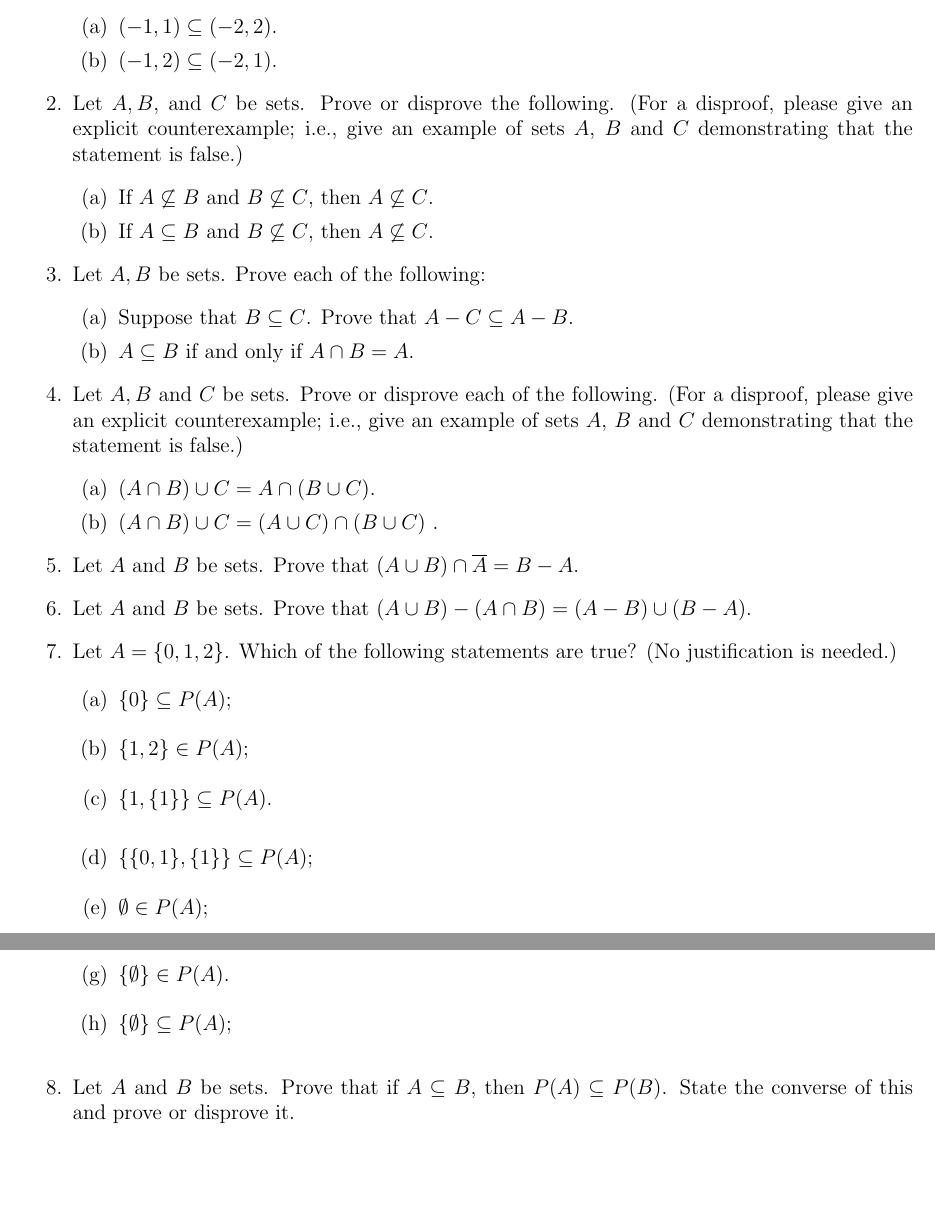
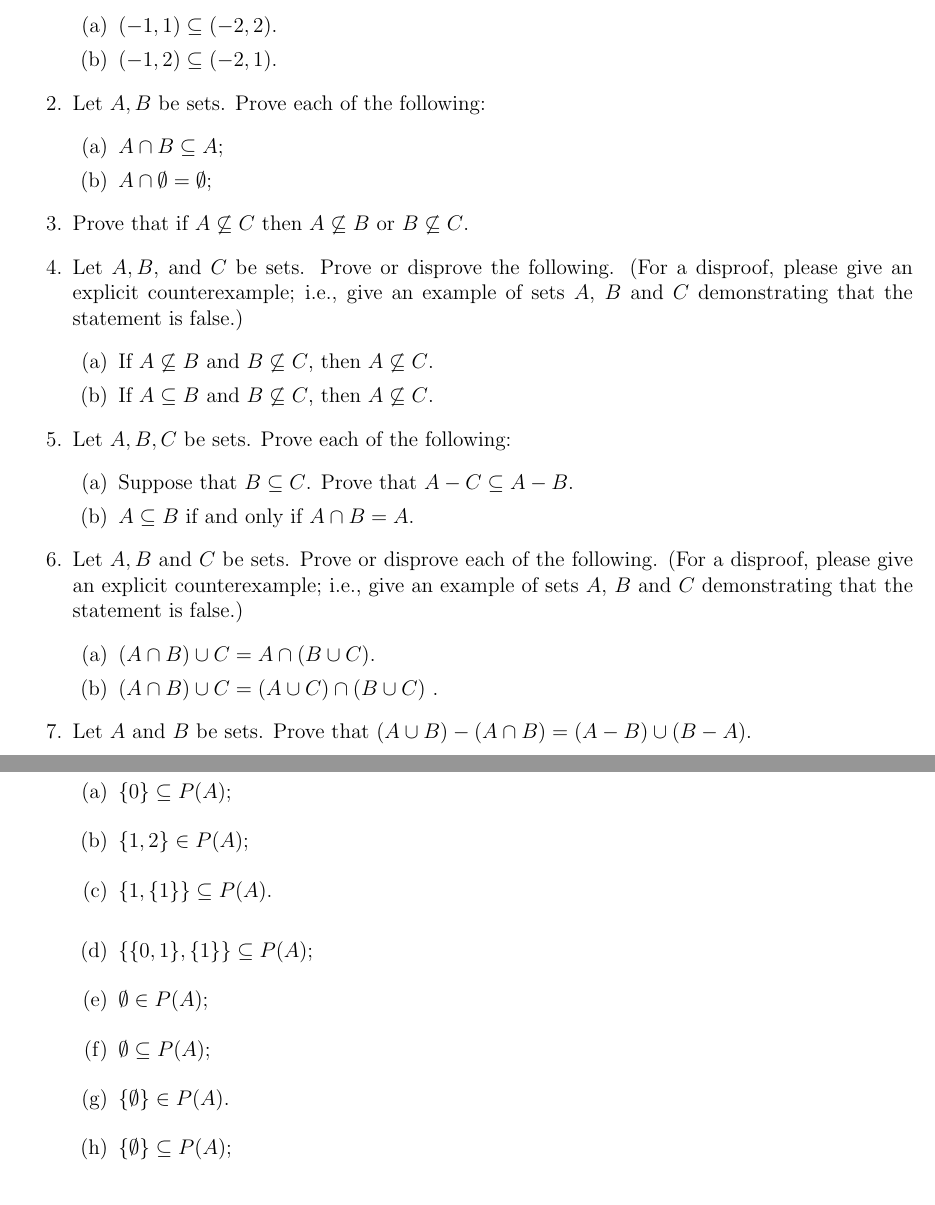
Before and after one commit to dmzb/dmzb.github.io, a LaTeX problem sheet (teaching/2023Fall220/assignments-math-220.tex): two parts of pages 9 and 10 of 10, joined at a grey line, cut so that both start at the same text, the shorter picture padded with empty space. Compiled offline with pdfLaTeX.

Commit message:
Updated  220 hw

```diff
--- a/teaching/2023Fall220/assignments-math-220.tex
+++ b/teaching/2023Fall220/assignments-math-220.tex
@@ -447,6 +447,16 @@ For definitions, I want a definition, in prose (complete sentences), and I want
  \item $(-1,2) \subseteq (-2,1)$.
  \end{enumerate}
 
+
+
+ \item Let $A,B$ be sets. Prove each of the following:
+ \begin{enumerate}
+ \item $A \cap B \subseteq A$;
+ \item $A \cap \emptyset = \emptyset$;
+ \end{enumerate}
+
+\item Prove that if $A \not \subseteq C$ then  $A \not \subseteq B$ or $B \not \subseteq C$.
+
  \item Let $A,B$, and $C$ be sets. Prove or disprove the following. (For a disproof, please give an explicit counterexample; i.e., give an example of sets $A$, $B$ and $C$ demonstrating that the statement is false.)
  \begin{enumerate}
  % \item If $A \subseteq B$, $B \subseteq C$, and $C \subseteq D$, then $A \subseteq D$.
@@ -454,13 +464,7 @@ For definitions, I want a definition, in prose (complete sentences), and I want
  \item If $A \subseteq B$ and $B \not \subseteq C$, then $A \not \subseteq C$.
  \end{enumerate}
 
- % \item Let $A,B$ be sets. Prove each of the following:
- % \begin{enumerate}
- % \item $A \cap B \subseteq A$;
- % \item $A \cap \emptyset = \emptyset$;
- % \end{enumerate}
-
- \item Let $A,B$ be sets. Prove each of the following:
+ \item Let $A,B,C$ be sets. Prove each of the following:
  \begin{enumerate}
  \item Suppose that $B \subseteq C$. Prove that $A-C \subseteq A-B$.
  \item $A \subseteq B$ if and only if $A \cap B = A$.
@@ -472,9 +476,8 @@ For definitions, I want a definition, in prose (complete sentences), and I want
 \item $(A \cap B ) \cup C = (A \cup C) \cap (B  \cup C)$  .
  \end{enumerate}
 
-
-\item Let $A$ and $B$ be sets. Prove that $(A \cup B) \cap \overline{A} = B - A$.
 \item Let $A$ and $B$ be sets. Prove that $(A \cup B) - (A \cap B) = (A - B) \cup (B - A)$.
+\newpage
 \item Let $A = \{0,1,2\}$. Which of the following statements are true? (No justification is needed.)
 
  \begin{enumerate}
@@ -488,7 +491,6 @@ For definitions, I want a definition, in prose (complete sentences), and I want
  \item $\{\emptyset\} \subseteq P(A)$;\vspace{0.3cm}
 
  \end{enumerate}
-\item Let $A$ and $B$ be sets. Prove that if $A \subseteq B$, then $P(A) \subseteq P(B)$. State the converse of this and prove or disprove it.
 
 \end{enumerate}
 
```
Also changed, not shown: teaching/2023Fall220/handouts/220-H09-images.tex (+2 -7 lines), teaching/2023Fall220/syllabus-math-220-fall-2023.tex (+2 -1 lines), teaching/2023Fall271/syllabus-math-271-fall-2023.tex (+4 -2 lines), teaching/2023Fall220/assignments-math-220.pdf, teaching/2023Fall220/handouts/220-H09-images.pdf, teaching/2023Fall220/syllabus-math-220-fall-2023.pdf, teaching/2023Fall271/syllabus-math-271-fall-2023.pdf, teaching/2023Fall220/assignments-math-220.tex (165 more changed lines).
